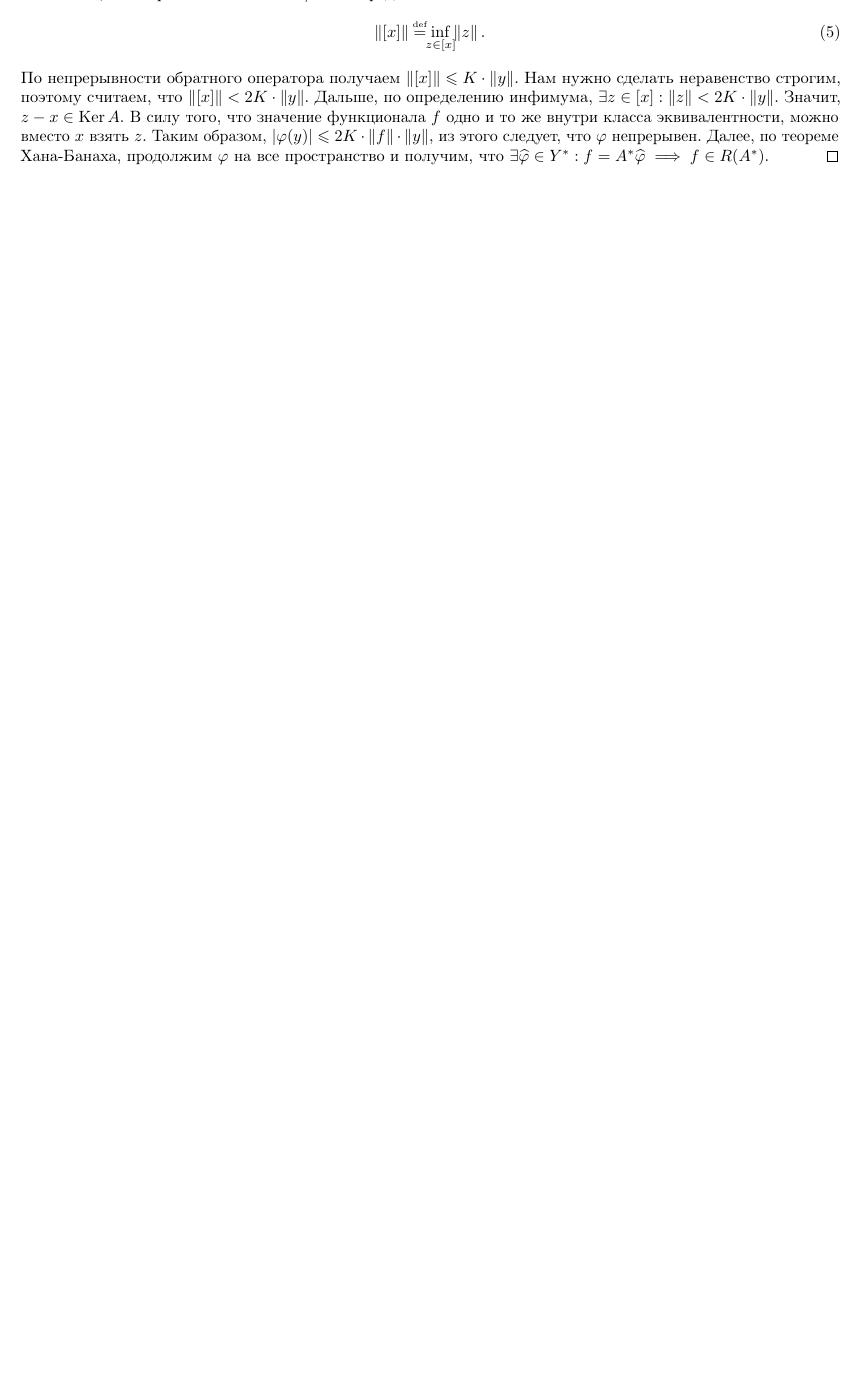
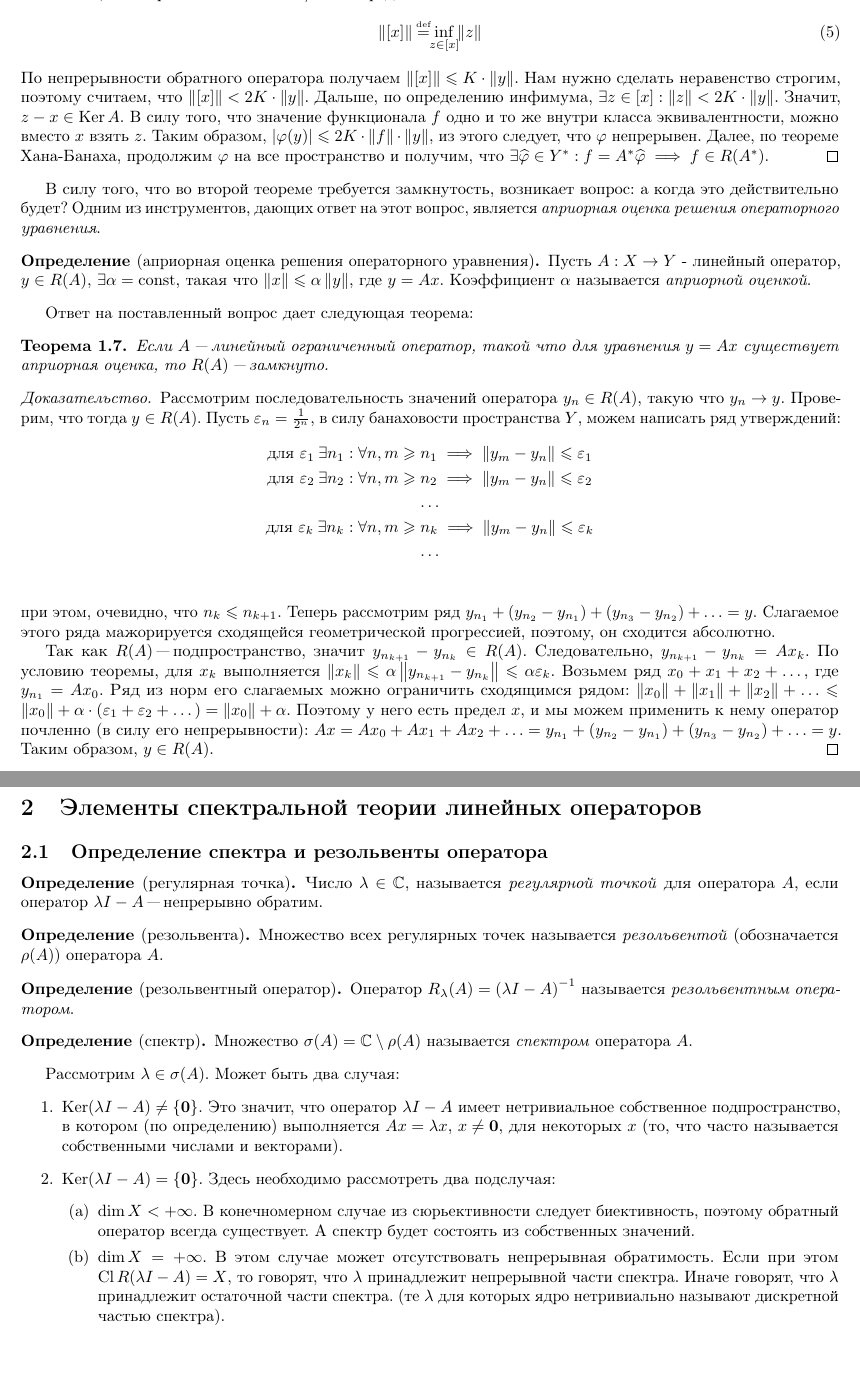
Before and after one commit to fmixing/funcan, a LaTeX document (main.tex, which reads 1-operators.tex, 2-spectrum.tex): part of page 4 of 4 before the commit and two parts of pages 4 and 5 of 5 after it, the two joined at a grey line, cut so that both start at the same text, the shorter picture padded with empty space. Compiled offline with pdfLaTeX.

Commit message:
2nd done

```diff
--- a/first.tex
+++ b/1-operators.tex
@@ -190,7 +191,7 @@
     Это значит, что по теореме Банаха о гомеоморфизме, $\mathcal{U}_A^{-1}$ непрерывен.
     Напомним, что норма на элементах $\sfrac{X}{\Ker A}$ определяется как
 	\begin{gather}
-        \norm{\eqcls{x}} \defeq \inf_{\mathclap{z \in \eqcls{x}}} \norm{z}\text{.}
+        \norm{\eqcls{x}} \defeq \inf_{\mathclap{z \in \eqcls{x}}} \norm{z}
 	\end{gather}
 	По непрерывности обратного оператора получаем $\norm{\eqcls{x}} \leqslant K \cdot \norm{y}$.
 	Нам нужно сделать неравенство строгим, поэтому считаем, что
@@ -203,3 +204,60 @@
 	Далее, по теореме Хана-Банаха, продолжим $\phi$ на все пространство и получим, что
 	$\exists \widehat{\phi} \in Y^* : f = A^*\widehat{\phi} \implies f \in R(A^*)$.
 \end{proof}
+
+В силу того, что во второй теореме требуется замкнутость,
+возникает вопрос: а когда это действительно будет?
+Одним из инструментов, дающих ответ на этот вопрос, является
+\textit{априорная оценка решения операторного уравнения}.
+
+\begin{definition}[априорная оценка решения операторного уравнения]
+	Пусть $A : X \rightarrow Y$ - линейный оператор,
+	$y \in R(A)$, $\exists \alpha=\text{const}$,
+	такая что $\norm{x} \leqslant \alpha \norm{y}$,
+	где $y = Ax$.
+	Коэффициент $\alpha$ называется \textit{априорной оценкой}.
+\end{definition}
+
+Ответ на поставленный вопрос дает следующая теорема:
+\begin{theorem}
+	Если $A$ "--- линейный ограниченный оператор, такой что для уравнения
+	$y = Ax$ существует априорная оценка, то $R(A)$ "--- замкнуто.
+\end{theorem}
+
+\begin{proof}
+	Рассмотрим последовательность значений оператора $y_n \in R(A)$,
+	такую что $y_n \rightarrow y$. Проверим, что тогда $y \in R(A)$.
+	Пусть $\Epsilon_n = \frac{1}{2^n}$, в силу банаховости пространства $Y$,
+	можем написать ряд утверждений:
+	\begin{gather*}
+		\text{для } \Epsilon_1 \: \exists n_1 : \forall n, m \geqslant n_1
+		\implies \norm{y_m - y_n} \leqslant \Epsilon_1 \\
+		\text{для } \Epsilon_2 \: \exists n_2 : \forall n, m \geqslant n_2
+		\implies \norm{y_m - y_n} \leqslant \Epsilon_2 \\
+		\dots \\
+		\text{для } \Epsilon_k \: \exists n_k : \forall n, m \geqslant n_k
+		\implies \norm{y_m - y_n} \leqslant \Epsilon_k \\
+		\dots \\
+	\end{gather*}
+	при этом, очевидно, что $n_k \leqslant n_{k + 1}$.
+	Теперь рассмотрим ряд
+	$y_{n_1} + (y_{n_2} - y_{n_1}) + (y_{n_3} - y_{n_2}) + \dotso = y$.
+	Слагаемое этого ряда мажорируется сходящейся геометрической прогрессией,
+	поэтому, он сходится абсолютно.
+
+	Так как $R(A)$ "--- подпространство, значит $y_{n_{k + 1}} - y_{n_k} \in R(A)$.
+	Следовательно, $y_{n_{k + 1}} - y_{n_k} = Ax_k$. По условию теоремы, для $x_k$
+	выполняется $\norm{x_k} \leqslant \alpha \norm{y_{n_{k + 1}} - y_{n_k}}
+	\leqslant \alpha \Epsilon_k$. Возьмем ряд $x_0 + x_1 + x_2 + \dots$,
+	где $y_{n_1} = Ax_0$.
+	Ряд из норм его слагаемых можно ограничить сходящимся рядом:
+	$\norm{x_0} + \norm{x_1} + \norm{x_2} + \dotso \leqslant
+	 \norm{x_0} + \alpha \cdot (\Epsilon_1 + \Epsilon_2 + \dotso) =
+	 \norm{x_0} + \alpha$.
+	Поэтому у него есть предел $x$, и мы можем применить к нему оператор почленно
+	(в силу его непрерывности):
+	$Ax = Ax_0 + Ax_1 + Ax_2 + \dotso = y_{n_1} + (y_{n_{2}} - y_{n_1}) +
+	(y_{n_{3}} - y_{n_2}) + \dotso = y$. Таким образом, $y \in R(A)$.
+\end{proof}
+
+\pagebreak
--- /dev/null
+++ b/2-spectrum.tex
@@ -0,0 +1,47 @@
+\section{Элементы спектральной теории линейных операторов}
+
+\subsection{Определение спектра и резольвенты оператора}
+
+\begin{definition}[регулярная точка]
+	Число $\lambda \in \mathbb{C}$, называется \textit{регулярной точкой}
+	для оператора $A$, если оператор $\lambda I - A$ "--- непрерывно обратим.
+\end{definition}
+
+\begin{definition}[резольвента]
+	Множество всех регулярных точек называется \textit{резольвентой} (обозначается $\rho(A)$)
+	оператора $A$.
+\end{definition}
+
+\begin{definition}[резольвентный оператор]
+	Оператор $R_\lambda(A) = \left( \lambda I - A\right)^{-1}$ называется
+	\textit{резольвентным оператором}.
+\end{definition}
+
+\begin{definition}[спектр]
+	Множество $\sigma(A) = \mathbb{C} \setminus \rho(A)$ называется
+	\textit{спектром} оператора $A$.
+\end{definition}
+
+Рассмотрим $\lambda \in \sigma(A)$. Может быть два случая:
+\begin{enumerate}
+	\item
+	$\Ker (\lambda I - A) \neq \left\{ \boldsymbol{0}\right\}$. Это значит, что оператор
+	$\lambda I - A$ имеет нетривиальное собственное подпространство, в котором (по определению)
+	выполняется $Ax=\lambda x$, $x \neq \boldsymbol{0}$, для некоторых $x$
+	(то, что часто называется собственными числами и векторами).
+	\item
+	$\Ker (\lambda I - A) = \left\{ \boldsymbol{0}\right\}$.
+	Здесь необходимо рассмотреть два подслучая:
+	\begin{enumerate}
+		\item
+		$\dim X < +\infty$. В конечномерном случае из сюрьективности следует
+		биективность, поэтому обратный оператор всегда существует.
+		А спектр будет состоять из собственных значений.
+		\item
+		$\dim X = +\infty$. В этом случае может отсутствовать непрерывная обратимость.
+		Если при этом $\Cl R(\lambda I - A) = X$, то говорят, что $\lambda$
+		принадлежит непрерывной части спектра. Иначе говорят, что
+		$\lambda$ принадлежит остаточной части спектра.
+		(те $\lambda$ для которых ядро нетривиально называют дискретной частью спектра).
+	\end{enumerate}
+\end{enumerate}
```
Also changed, not shown: main.tex (+2 -1 lines), Makefile, 1-operators.tex (5 more changed lines).
